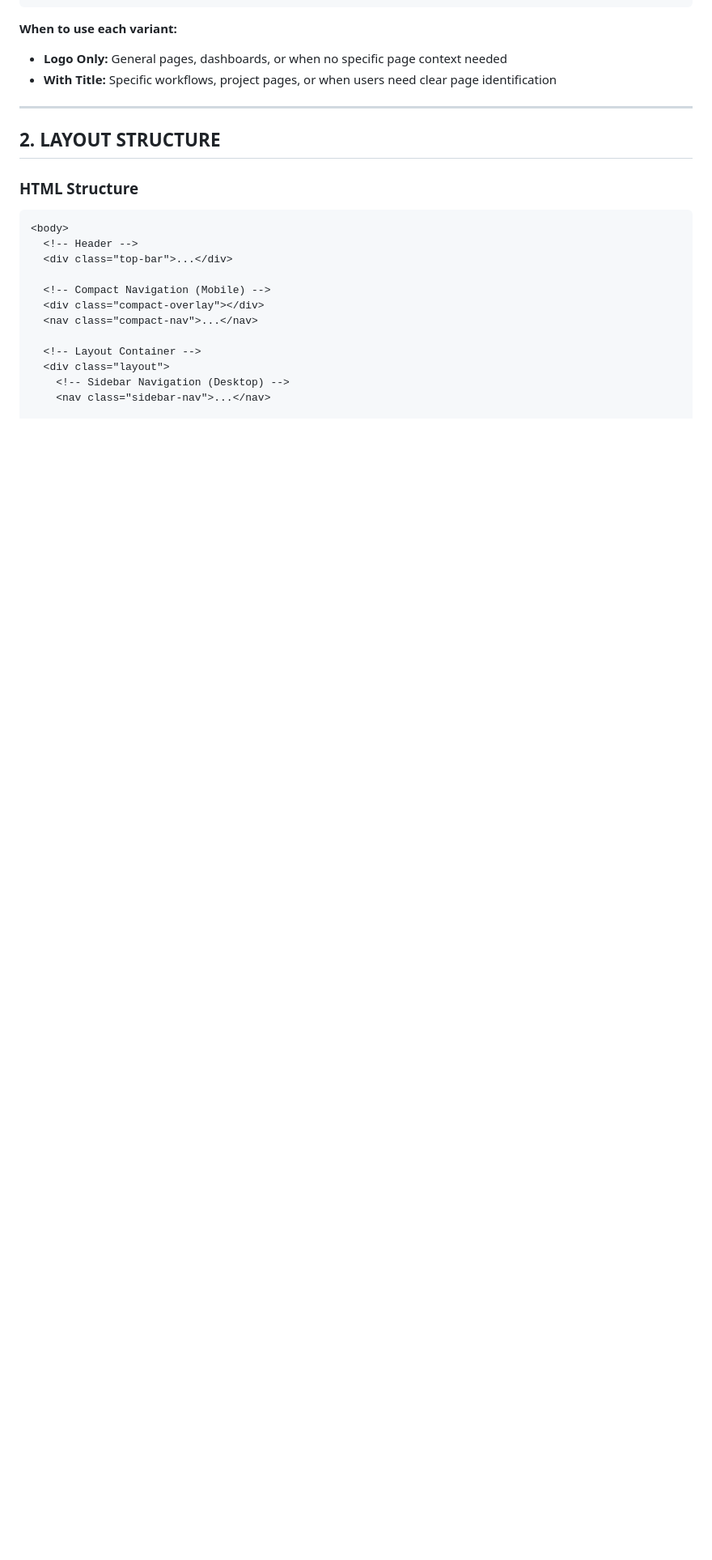
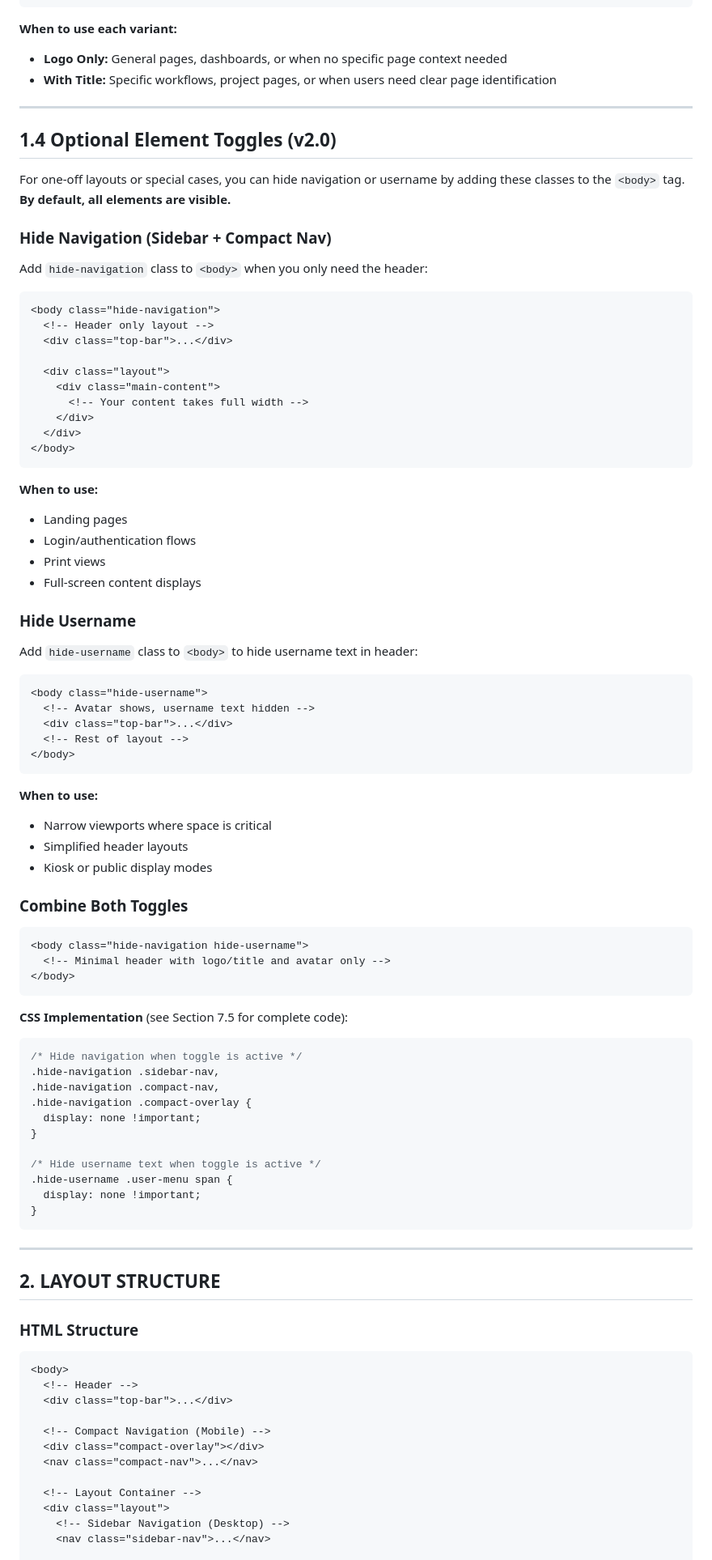
Before and after one commit to STaylor-Figma/User-Management-Portal-Geographies, a Markdown page: LAYOUT-NAVIGATION-SPECIFICATIONS-V2.md, the part around one of its changes. Shown at 81% size. Rendered like a GitHub page; blank space fills up the shorter version.

````diff
--- a/LAYOUT-NAVIGATION-SPECIFICATIONS-V2.md
+++ b/LAYOUT-NAVIGATION-SPECIFICATIONS-V2.md
@@ -199,6 +199,75 @@ CD = User avatar
 **When to use each variant:**
 - **Logo Only:** General pages, dashboards, or when no specific page context needed
 - **With Title:** Specific workflows, project pages, or when users need clear page identification
+
+---
+
+## 1.4 Optional Element Toggles (v2.0)
+
+For one-off layouts or special cases, you can hide navigation or username by adding these classes to the `<body>` tag. **By default, all elements are visible.**
+
+### Hide Navigation (Sidebar + Compact Nav)
+
+Add `hide-navigation` class to `<body>` when you only need the header:
+
+```html
+<body class="hide-navigation">
+  <!-- Header only layout -->
+  <div class="top-bar">...</div>
+
+  <div class="layout">
+    <div class="main-content">
+      <!-- Your content takes full width -->
+    </div>
+  </div>
+</body>
+```
+
+**When to use:**
+- Landing pages
+- Login/authentication flows
+- Print views
+- Full-screen content displays
+
+### Hide Username
+
+Add `hide-username` class to `<body>` to hide username text in header:
+
+```html
+<body class="hide-username">
+  <!-- Avatar shows, username text hidden -->
+  <div class="top-bar">...</div>
+  <!-- Rest of layout -->
+</body>
+```
+
+**When to use:**
+- Narrow viewports where space is critical
+- Simplified header layouts
+- Kiosk or public display modes
+
+### Combine Both Toggles
+
+```html
+<body class="hide-navigation hide-username">
+  <!-- Minimal header with logo/title and avatar only -->
+</body>
+```
+
+**CSS Implementation** (see Section 7.5 for complete code):
+```css
+/* Hide navigation when toggle is active */
+.hide-navigation .sidebar-nav,
+.hide-navigation .compact-nav,
+.hide-navigation .compact-overlay {
+  display: none !important;
+}
+
+/* Hide username text when toggle is active */
+.hide-username .user-menu span {
+  display: none !important;
+}
+```
 
 ---
 
````
Also changed, not shown: other parts of LAYOUT-NAVIGATION-SPECIFICATIONS-V2.md (+64 -1 lines).
